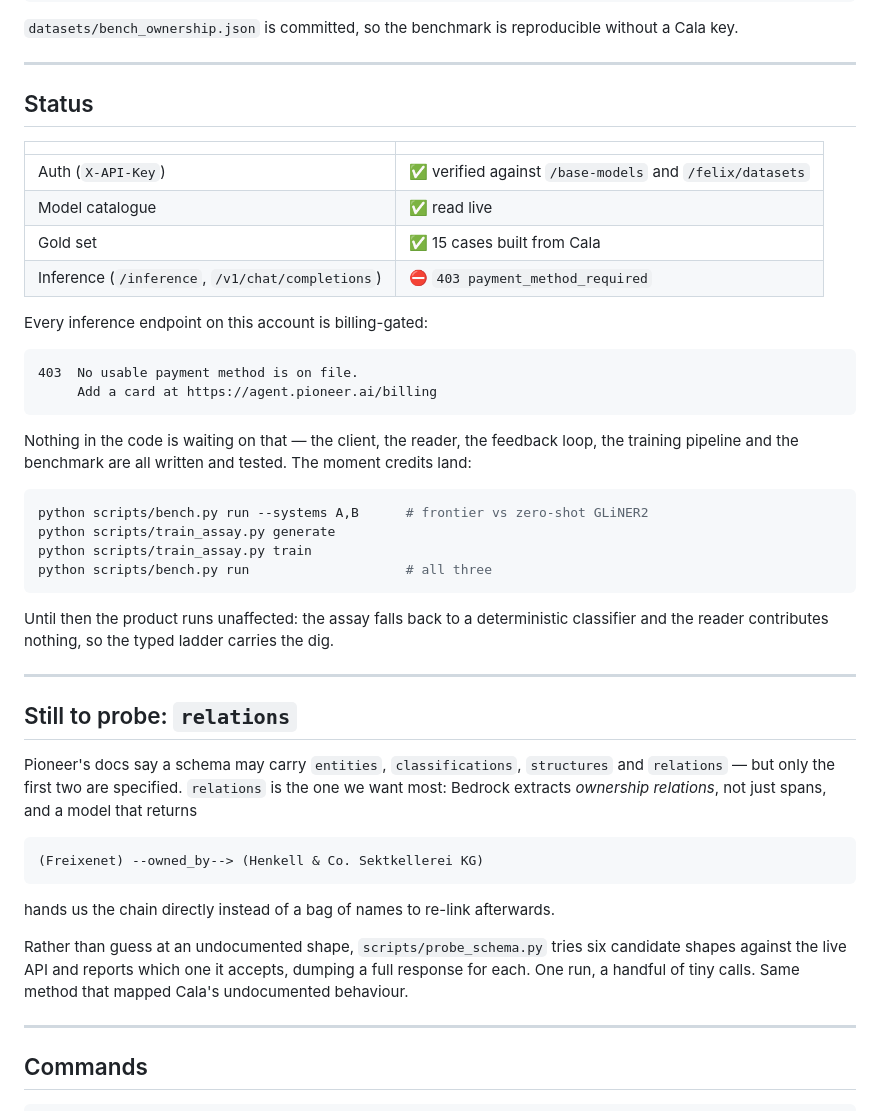
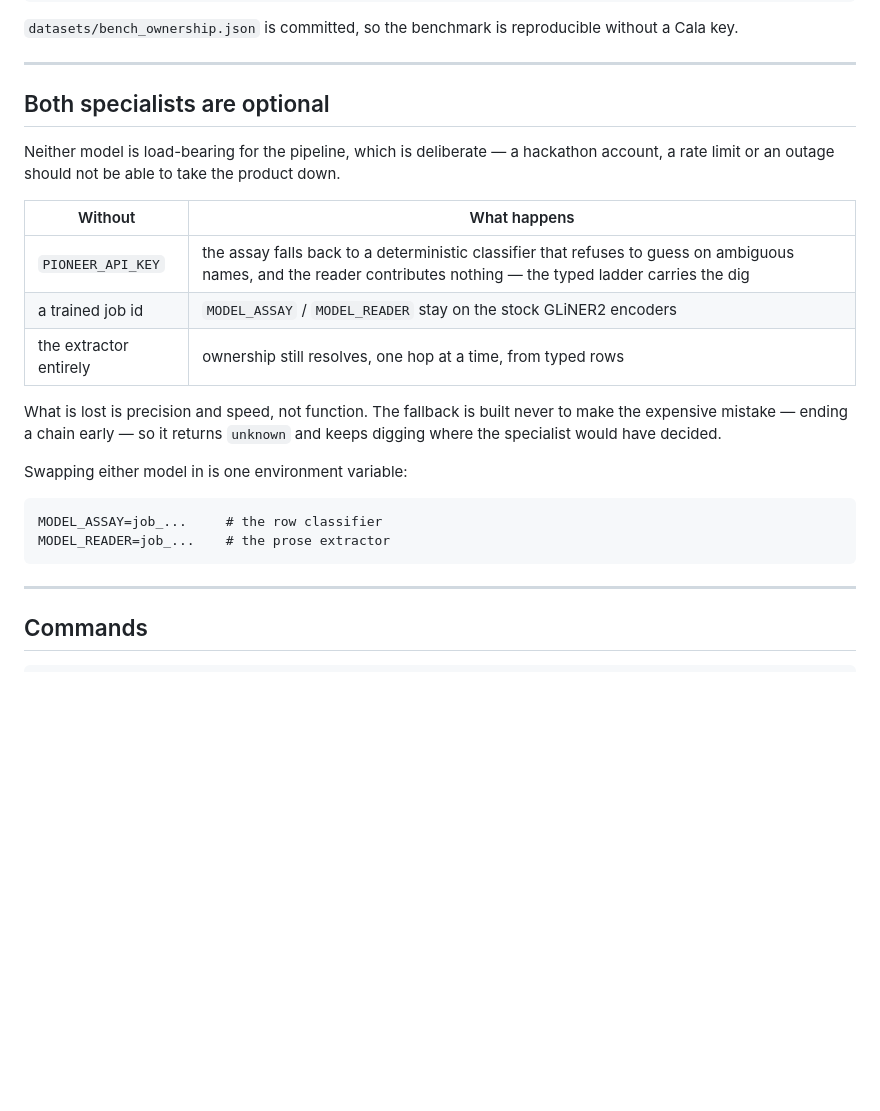
Before and after one commit to weijt606/bedrock, a Markdown page: docs/PIONEER.md, the part around one of its changes. Rendered like a GitHub page; blank space fills up the shorter version.

````diff
--- a/docs/PIONEER.md
+++ b/docs/PIONEER.md
@@ -180,56 +266,28 @@ without a Cala key.
 
 ---
 
-## Status
+## Both specialists are optional
 
-| | |
+Neither model is load-bearing for the pipeline, which is deliberate — a
+hackathon account, a rate limit or an outage should not be able to take the
+product down.
+
+| Without | What happens |
 |---|---|
-| Auth (`X-API-Key`) | ✅ verified against `/base-models` and `/felix/datasets` |
-| Model catalogue | ✅ read live |
-| Gold set | ✅ 15 cases built from Cala |
-| Inference (`/inference`, `/v1/chat/completions`) | ⛔ `403 payment_method_required` |
+| `PIONEER_API_KEY` | the assay falls back to a deterministic classifier that refuses to guess on ambiguous names, and the reader contributes nothing — the typed ladder carries the dig |
+| a trained job id | `MODEL_ASSAY` / `MODEL_READER` stay on the stock GLiNER2 encoders |
+| the extractor entirely | ownership still resolves, one hop at a time, from typed rows |
 
-Every inference endpoint on this account is billing-gated:
+What is lost is precision and speed, not function. The fallback is built never to
+make the expensive mistake — ending a chain early — so it returns `unknown` and
+keeps digging where the specialist would have decided.
+
+Swapping either model in is one environment variable:
 
 ```
-403  No usable payment method is on file.
-     Add a card at https://agent.pioneer.ai/billing
+MODEL_ASSAY=job_...     # the row classifier
+MODEL_READER=job_...    # the prose extractor
 ```
-
-Nothing in the code is waiting on that — the client, the reader, the feedback
-loop, the training pipeline and the benchmark are all written and tested. The
-moment credits land:
-
-```bash
-python scripts/bench.py run --systems A,B      # frontier vs zero-shot GLiNER2
-python scripts/train_assay.py generate
-python scripts/train_assay.py train
-python scripts/bench.py run                    # all three
-```
-
-Until then the product runs unaffected: the assay falls back to a deterministic
-classifier and the reader contributes nothing, so the typed ladder carries the
-dig.
-
----
-
-## Still to probe: `relations`
-
-Pioneer's docs say a schema may carry `entities`, `classifications`,
-`structures` and `relations` — but only the first two are specified. `relations`
-is the one we want most: Bedrock extracts *ownership relations*, not just spans,
-and a model that returns
-
-```
-(Freixenet) --owned_by--> (Henkell & Co. Sektkellerei KG)
-```
-
-hands us the chain directly instead of a bag of names to re-link afterwards.
-
-Rather than guess at an undocumented shape, `scripts/probe_schema.py` tries six
-candidate shapes against the live API and reports which one it accepts, dumping
-a full response for each. One run, a handful of tiny calls. Same method that
-mapped Cala's undocumented behaviour.
 
 ---
 
````
Also changed, not shown: other parts of docs/PIONEER.md (+86 -0 lines), README.md (+63 -17 lines).
